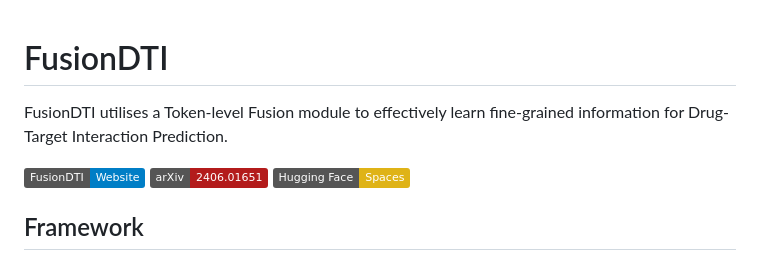
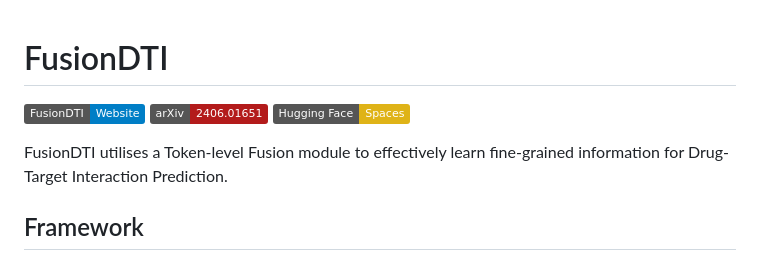
Before and after one commit to ZhaohanM/FusionDTI, a Markdown page: README.md, the part around the change. Rendered like a GitHub page; badges without logos.

```diff
--- a/README.md
+++ b/README.md
@@ -1,5 +1,4 @@
 # FusionDTI
-FusionDTI utilises a Token-level Fusion module to effectively learn fine-grained information for Drug-Target Interaction Prediction.
 
 <div align="left">
 
@@ -8,6 +7,8 @@ FusionDTI utilises a Token-level Fusion module to effectively learn fine-grained
 [![Demo](https://img.shields.io/badge/Hugging%20Face-Spaces-yellow)](https://huggingface.co/spaces/Gla-AI4BioMed-Lab/FusionDTI)
 
 </div>
+
+FusionDTI utilises a Token-level Fusion module to effectively learn fine-grained information for Drug-Target Interaction Prediction.
 
 ## Framework
 ![FusionDTI](image/TF-DTI.png)
```
